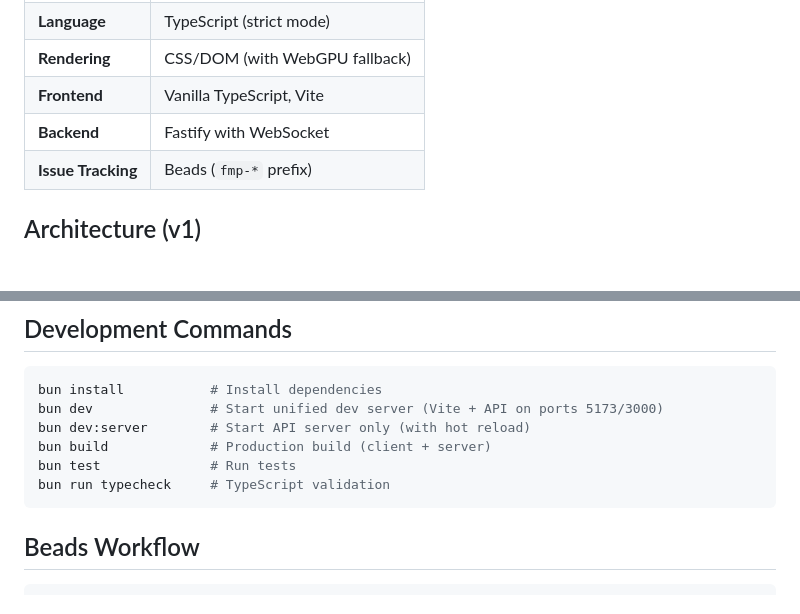
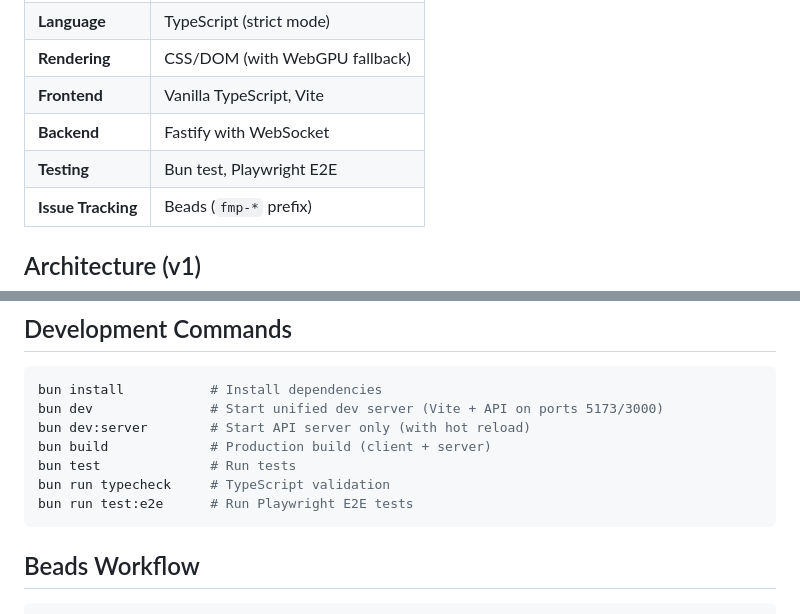
Before and after one commit to EscapeVelocityOperations/full-metal-planete, a Markdown page: CLAUDE.md, 2 parts joined by grey strips. Rendered like a GitHub page; blank space fills up the shorter version.

````diff
--- a/CLAUDE.md
+++ b/CLAUDE.md
@@ -13,6 +13,7 @@ Web-based multiplayer implementation of the classic French board game "Full Meta
 | **Rendering** | CSS/DOM (with WebGPU fallback) |
 | **Frontend** | Vanilla TypeScript, Vite |
 | **Backend** | Fastify with WebSocket |
+| **Testing** | Bun test, Playwright E2E |
 | **Issue Tracking** | Beads (`fmp-*` prefix) |
 
 ## Architecture (v1)
@@ -53,6 +54,7 @@ bun dev:server        # Start API server only (with hot reload)
 bun build             # Production build (client + server)
 bun test              # Run tests
 bun run typecheck     # TypeScript validation
+bun run test:e2e      # Run Playwright E2E tests
 ```
 
 ## Beads Workflow
````
Also changed, not shown: README.md (+11 -10 lines).
